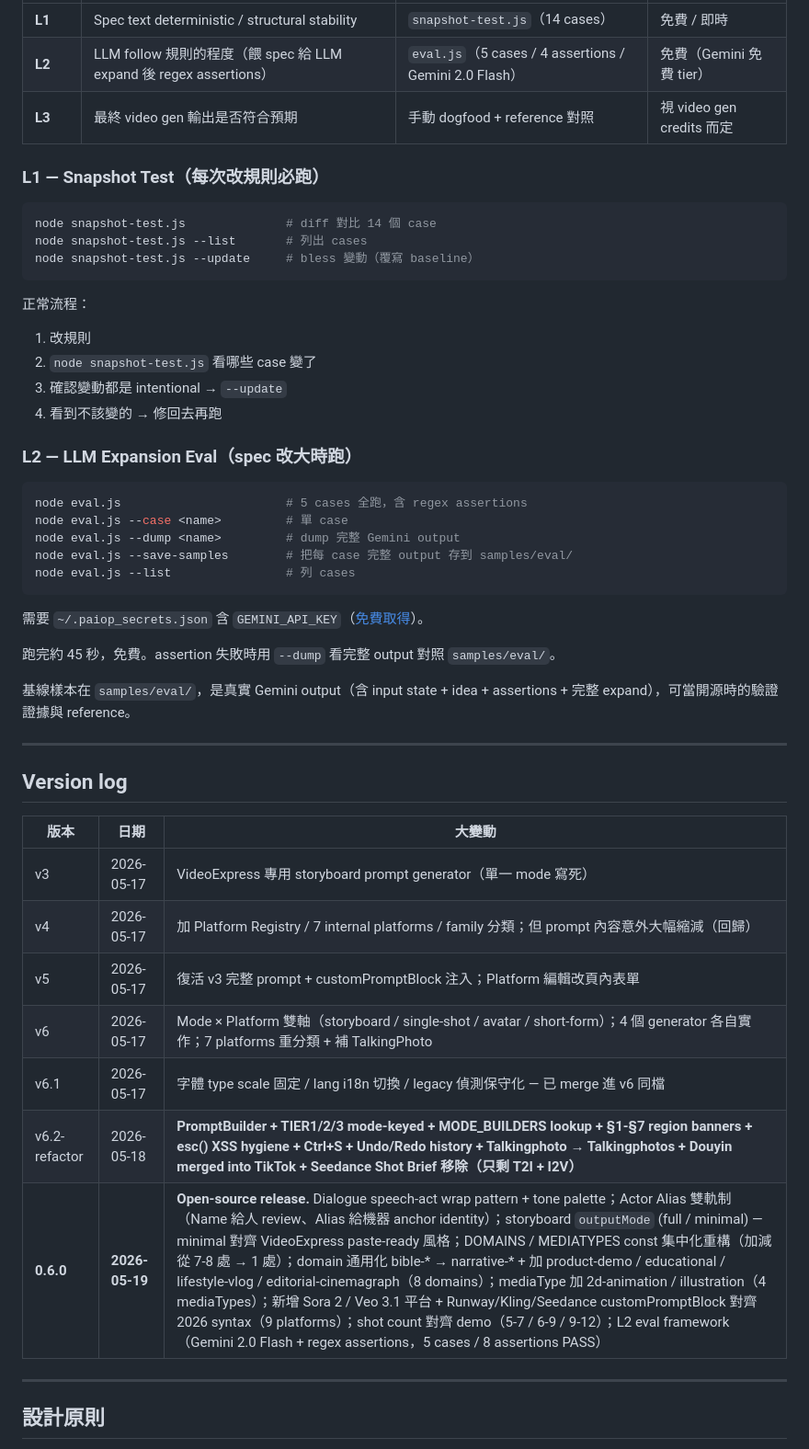
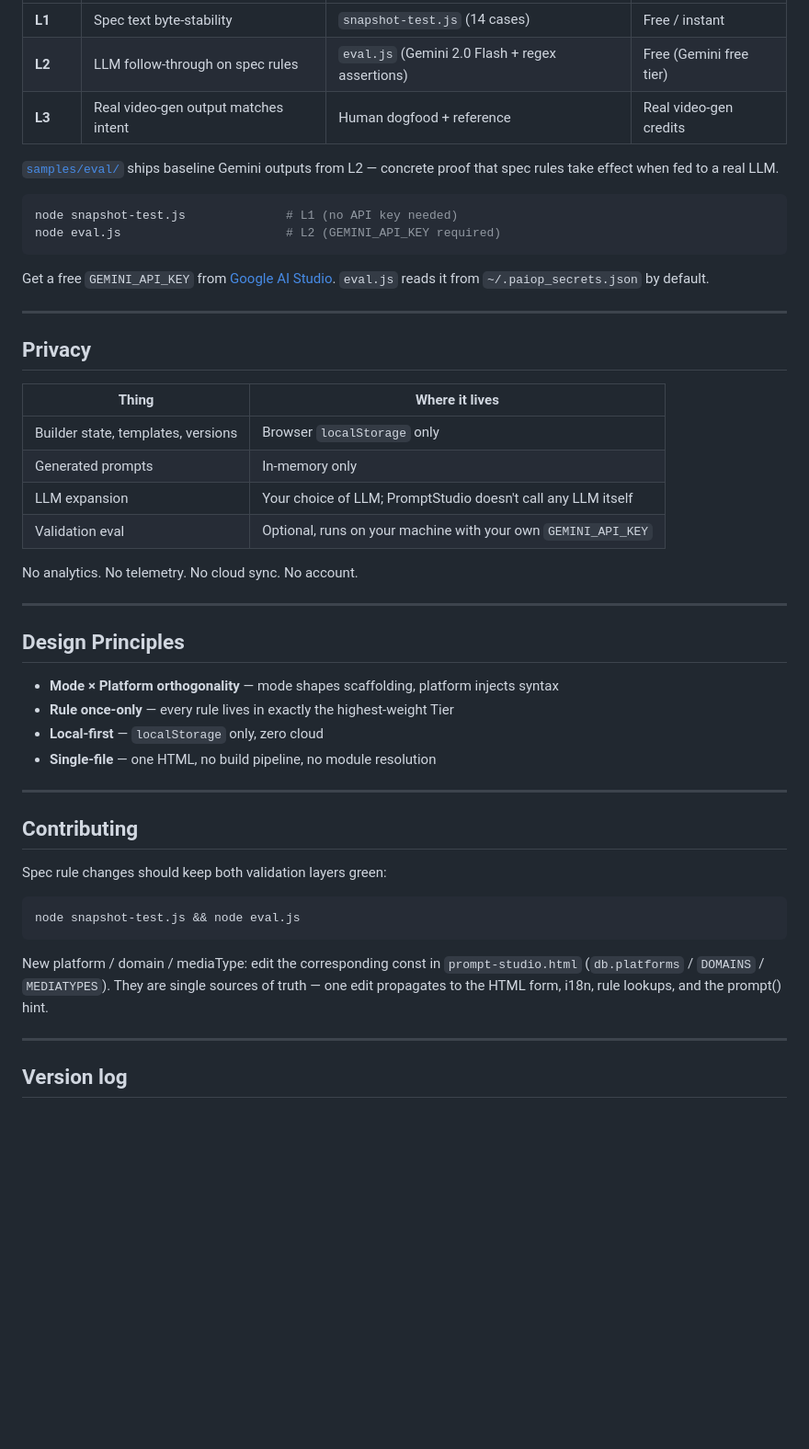
Before and after one commit to notoriouslab/prompt-studio, a Markdown page: README.md, the part around one of its changes. Shown at 92% size. GitHub-like rendering; blank space fills up the shorter version.

````diff
--- a/README.md
+++ b/README.md
@@ -108,53 +120,52 @@ PromptStudio 有兩層自動驗證 + 一層人工驗證：
 |---|---|---|---|
-| **L1** | Spec text deterministic / structural stability | `snapshot-test.js`（14 cases） | 免費 / 即時 |
-| **L2** | LLM follow 規則的程度（餵 spec 給 LLM expand 後 regex assertions） | `eval.js`（5 cases / 4 assertions / Gemini 2.0 Flash） | 免費（Gemini 免費 tier） |
-| **L3** | 最終 video gen 輸出是否符合預期 | 手動 dogfood + reference 對照 | 視 video gen credits 而定 |
+| **L1** | Spec text byte-stability | `snapshot-test.js` (14 cases) | Free / instant |
+| **L2** | LLM follow-through on spec rules | `eval.js` (Gemini 2.0 Flash + regex assertions) | Free (Gemini free tier) |
+| **L3** | Real video-gen output matches intent | Human dogfood + reference | Real video-gen credits |
 
-### L1 — Snapshot Test（每次改規則必跑）
+[`samples/eval/`](./samples/eval/) ships baseline Gemini outputs from L2 — concrete proof that spec rules take effect when fed to a real LLM.
 
 ```bash
-node snapshot-test.js              # diff 對比 14 個 case
-node snapshot-test.js --list       # 列出 cases
-node snapshot-test.js --update     # bless 變動（覆寫 baseline）
+node snapshot-test.js              # L1 (no API key needed)
+node eval.js                       # L2 (GEMINI_API_KEY required)
 ```
 
-正常流程：
-1. 改規則
-2. `node snapshot-test.js` 看哪些 case 變了
-3. 確認變動都是 intentional → `--update`
-4. 看到不該變的 → 修回去再跑
+Get a free `GEMINI_API_KEY` from [Google AI Studio](https://aistudio.google.com/apikey). `eval.js` reads it from `~/.paiop_secrets.json` by default.
 
-### L2 — LLM Expansion Eval（spec 改大時跑）
+---
+
+## Privacy
+
+| Thing | Where it lives |
+|---|---|
+| Builder state, templates, versions | Browser `localStorage` only |
+| Generated prompts | In-memory only |
+| LLM expansion | Your choice of LLM; PromptStudio doesn't call any LLM itself |
+| Validation eval | Optional, runs on your machine with your own `GEMINI_API_KEY` |
+
+No analytics. No telemetry. No cloud sync. No account.
+
+---
+
+## Design Principles
+
+- **Mode × Platform orthogonality** — mode shapes scaffolding, platform injects syntax
+- **Rule once-only** — every rule lives in exactly the highest-weight Tier
+- **Local-first** — `localStorage` only, zero cloud
+- **Single-file** — one HTML, no build pipeline, no module resolution
+
+---
+
+## Contributing
+
+Spec rule changes should keep both validation layers green:
 
 ```bash
-node eval.js                       # 5 cases 全跑，含 regex assertions
-node eval.js --case <name>         # 單 case
-node eval.js --dump <name>         # dump 完整 Gemini output
-node eval.js --save-samples        # 把每 case 完整 output 存到 samples/eval/
-node eval.js --list                # 列 cases
+node snapshot-test.js && node eval.js
 ```
 
-需要 `~/.paiop_secrets.json` 含 `GEMINI_API_KEY`（[免費取得](https://aistudio.google.com/apikey)）。
-
-跑完約 45 秒，免費。assertion 失敗時用 `--dump` 看完整 output 對照 `samples/eval/`。
-
-基線樣本在 `samples/eval/`，是真實 Gemini output（含 input state + idea + assertions + 完整 expand），可當開源時的驗證證據與 reference。
+New platform / domain / mediaType: edit the corresponding const in `prompt-studio.html` (`db.platforms` / `DOMAINS` / `MEDIATYPES`). They are single sources of truth — one edit propagates to the HTML form, i18n, rule lookups, and the prompt() hint.
 
 ---
 
 ## Version log
 
-| 版本 | 日期 | 大變動 |
-|---|---|---|
-| v3 | 2026-05-17 | VideoExpress 專用 storyboard prompt generator（單一 mode 寫死） |
-| v4 | 2026-05-17 | 加 Platform Registry / 7 internal platforms / family 分類；但 prompt 內容意外大幅縮減（回歸） |
-| v5 | 2026-05-17 | 復活 v3 完整 prompt + customPromptBlock 注入；Platform 編輯改頁內表單 |
-| v6 | 2026-05-17 | Mode × Platform 雙軸（storyboard / single-shot / avatar / short-form）；4 個 generator 各自實作；7 platforms 重分類 + 補 TalkingPhoto |
-| v6.1 | 2026-05-17 | 字體 type scale 固定 / lang i18n 切換 / legacy 偵測保守化 — 已 merge 進 v6 同檔 |
-| v6.2-refactor | 2026-05-18 | **PromptBuilder + TIER1/2/3 mode-keyed + MODE_BUILDERS lookup + §1-§7 region banners + esc() XSS hygiene + Ctrl+S + Undo/Redo history + Talkingphoto → Talkingphotos + Douyin merged into TikTok + Seedance Shot Brief 移除（只剩 T2I + I2V）** |
-| **0.6.0** | **2026-05-19** | **Open-source release.** Dialogue speech-act wrap pattern + tone palette；Actor Alias 雙軌制（Name 給人 review、Alias 給機器 anchor identity）；storyboard `outputMode` (full / minimal) — minimal 對齊 VideoExpress paste-ready 風格；DOMAINS / MEDIATYPES const 集中化重構（加減從 7-8 處 → 1 處）；domain 通用化 bible-* → narrative-* + 加 product-demo / educational / lifestyle-vlog / editorial-cinemagraph（8 domains）；mediaType 加 2d-animation / illustration（4 mediaTypes）；新增 Sora 2 / Veo 3.1 平台 + Runway/Kling/Seedance customPromptBlock 對齊 2026 syntax（9 platforms）；shot count 對齊 demo（5-7 / 6-9 / 9-12）；L2 eval framework（Gemini 2.0 Flash + regex assertions，5 cases / 8 assertions PASS） |
-
----
-
-## 設計原則
-
````
Also changed, not shown: other parts of README.md (+87 -92 lines), README.zh-TW.md (added, +179 -0 lines), docs/intro.jpg (added).
